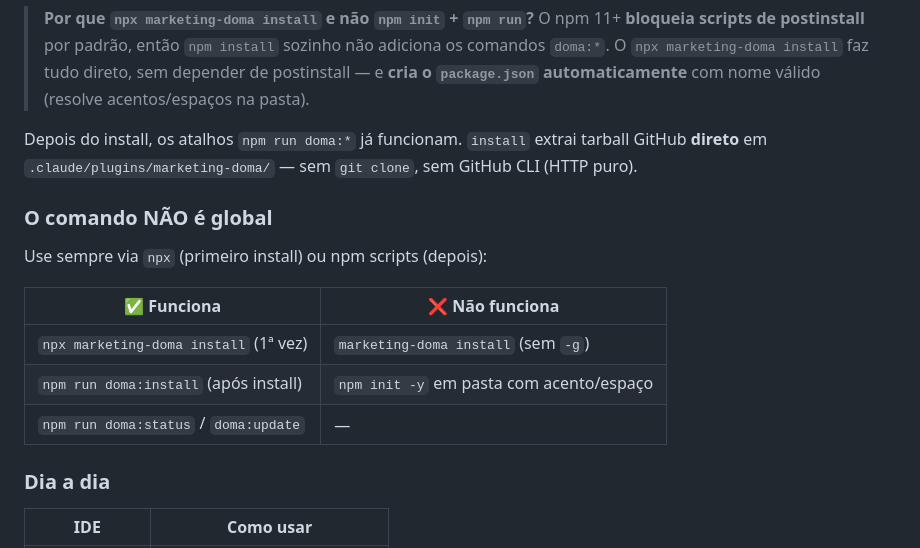
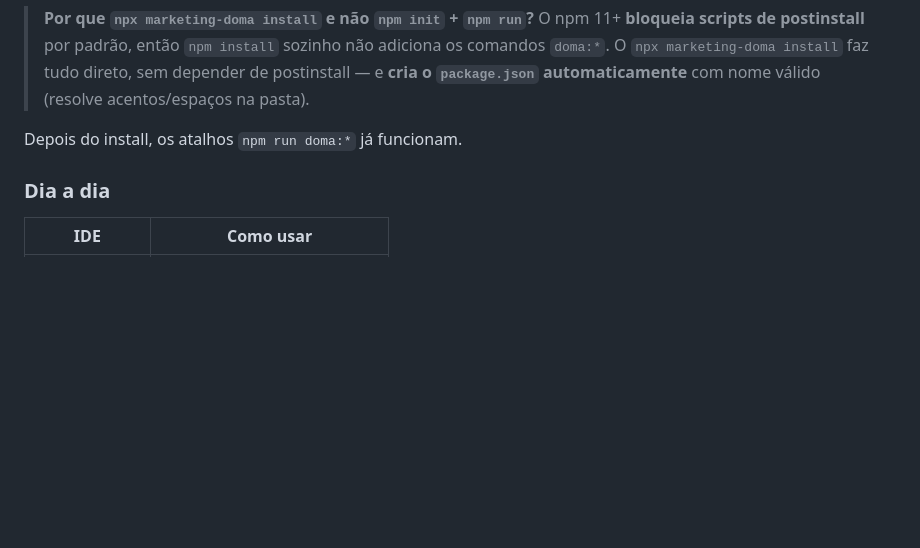
Before and after one commit to rafael-senter/marketing-doma, a Markdown page: README.md, the part around the change. Rendered like a GitHub page; blank space fills up the shorter version.

Commit message:
Limpar README: remover tabela redundante de comandos
Co-Authored-By: Claude Haiku 4.5 <noreply@anthropic.com>

```diff
--- a/README.md
+++ b/README.md
@@ -41,17 +41,7 @@ npx marketing-doma install              # cria package.json + plugin + Remotion
 
 > **Por que `npx marketing-doma install` e não `npm init` + `npm run`?** O npm 11+ **bloqueia scripts de postinstall** por padrão, então `npm install` sozinho não adiciona os comandos `doma:*`. O `npx marketing-doma install` faz tudo direto, sem depender de postinstall — e **cria o `package.json` automaticamente** com nome válido (resolve acentos/espaços na pasta).
 
-Depois do install, os atalhos `npm run doma:*` já funcionam. `install` extrai tarball GitHub **direto** em `.claude/plugins/marketing-doma/` — sem `git clone`, sem GitHub CLI (HTTP puro).
-
-### O comando NÃO é global
-
-Use sempre via `npx` (primeiro install) ou npm scripts (depois):
-
-| ✅ Funciona | ❌ Não funciona |
-|---|---|
-| `npx marketing-doma install` (1ª vez) | `marketing-doma install` (sem `-g`) |
-| `npm run doma:install` (após install) | `npm init -y` em pasta com acento/espaço |
-| `npm run doma:status` / `doma:update` | — |
+Depois do install, os atalhos `npm run doma:*` já funcionam.
 
 ### Dia a dia
 
```
